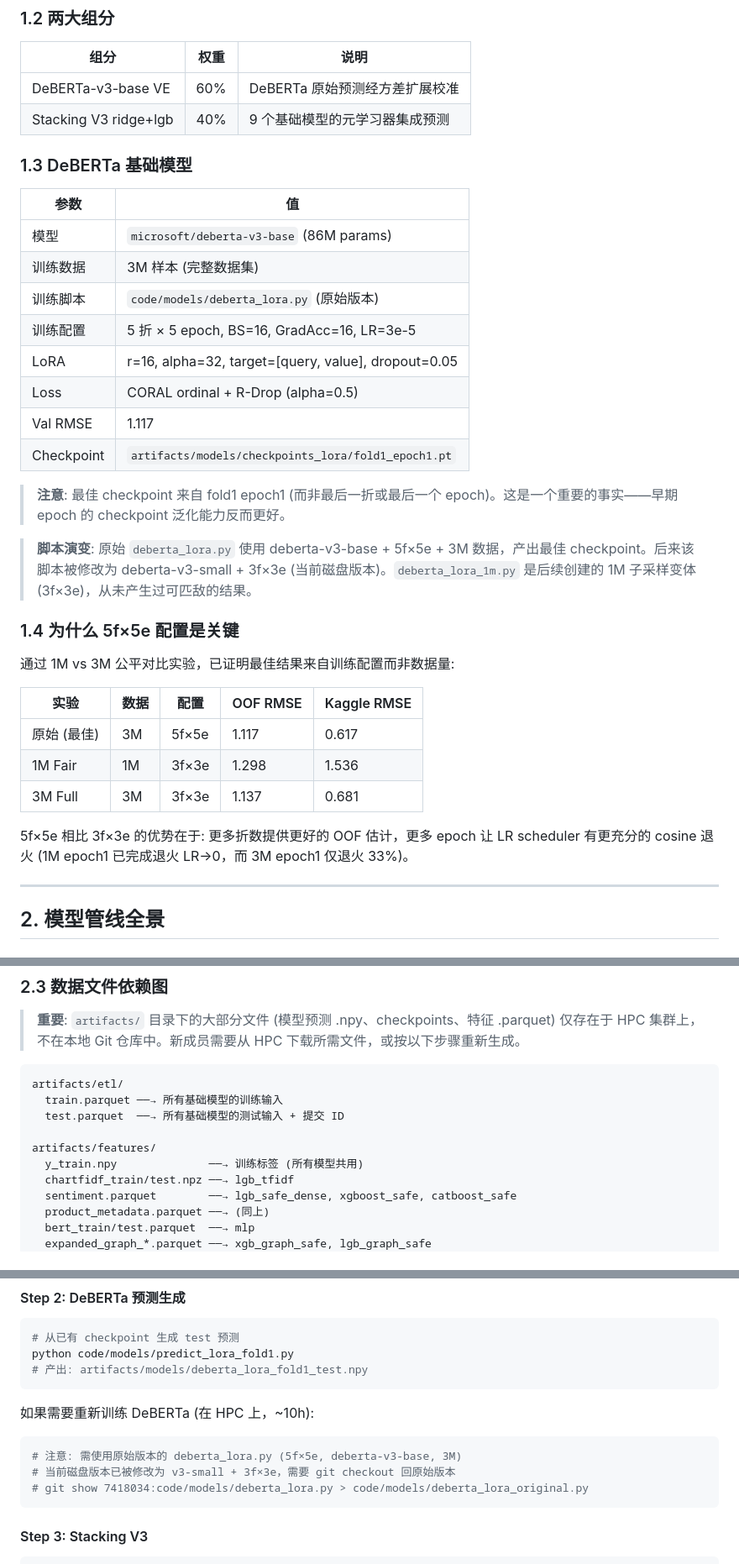
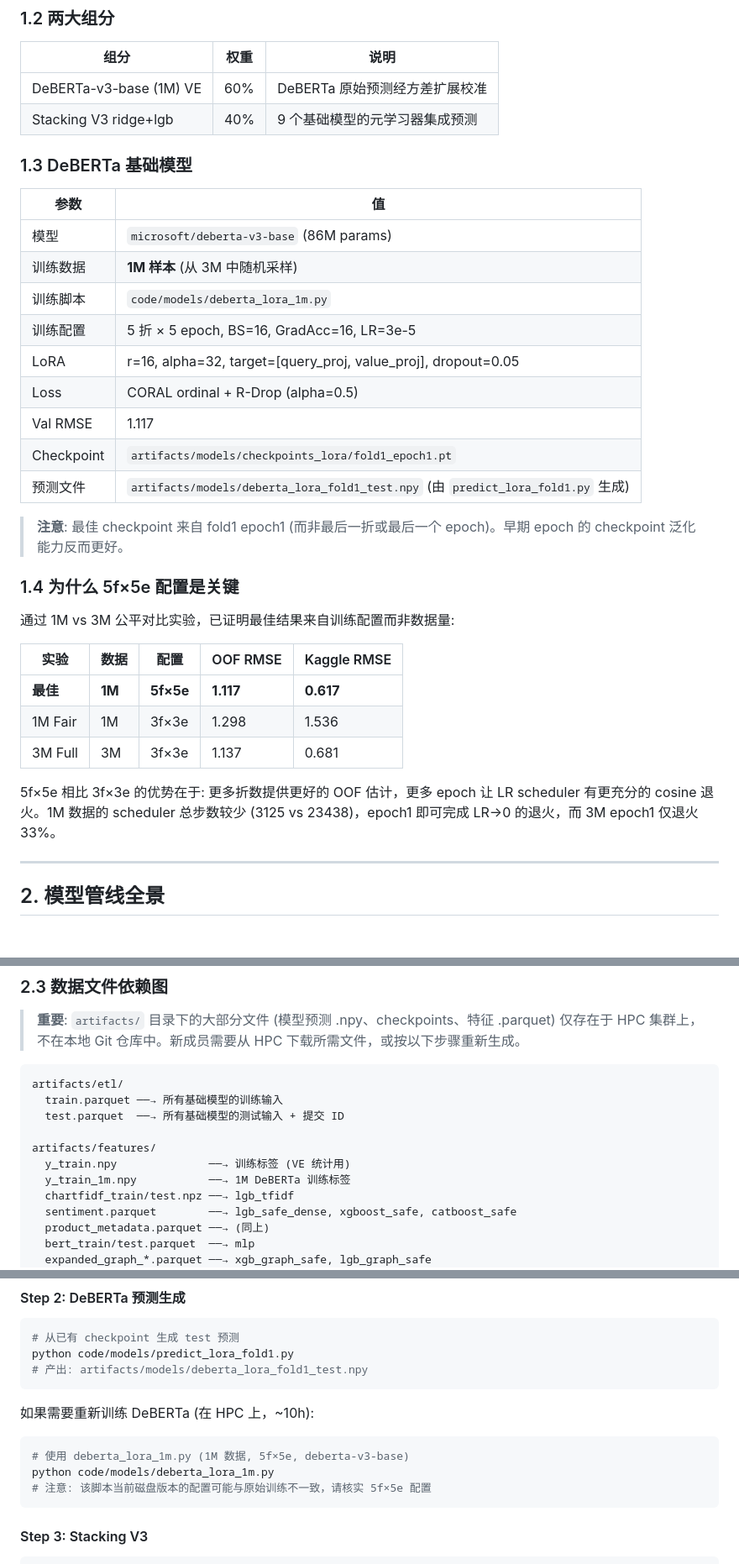
Before and after one commit to celvelzel/distributed-review-rating, a Markdown page: docs/progress/2026-06-21-current-best-model-analysis.md, 3 parts joined by grey strips. Shown at 84% size. Rendered like a GitHub page.

Commit message:
docs: correct best model to DeBERTa-v3-base (1M) per user confirmation
Revert data source from 3M back to 1M as confirmed by project owner.
Update training script to deberta_lora_1m.py, LoRA targets to
[query_proj, value_proj], comparison table, and reproduction steps.

````diff
--- a/docs/progress/2026-06-21-current-best-model-analysis.md
+++ b/docs/progress/2026-06-21-current-best-model-analysis.md
@@ -32,7 +32,7 @@ blend = np.clip(blend, 1.0, 5.0)
 
 | 组分 | 权重 | 说明 |
 |------|------|------|
-| DeBERTa-v3-base VE | 60% | DeBERTa 原始预测经方差扩展校准 |
+| DeBERTa-v3-base (1M) VE | 60% | DeBERTa 原始预测经方差扩展校准 |
 | Stacking V3 ridge+lgb | 40% | 9 个基础模型的元学习器集成预测 |
 
 ### 1.3 DeBERTa 基础模型
@@ -40,17 +40,16 @@ blend = np.clip(blend, 1.0, 5.0)
 | 参数 | 值 |
 |------|-----|
 | 模型 | `microsoft/deberta-v3-base` (86M params) |
-| 训练数据 | 3M 样本 (完整数据集) |
-| 训练脚本 | `code/models/deberta_lora.py` (原始版本) |
+| 训练数据 | **1M 样本** (从 3M 中随机采样) |
+| 训练脚本 | `code/models/deberta_lora_1m.py` |
 | 训练配置 | 5 折 × 5 epoch, BS=16, GradAcc=16, LR=3e-5 |
-| LoRA | r=16, alpha=32, target=[query, value], dropout=0.05 |
+| LoRA | r=16, alpha=32, target=[query_proj, value_proj], dropout=0.05 |
 | Loss | CORAL ordinal + R-Drop (alpha=0.5) |
 | Val RMSE | 1.117 |
 | Checkpoint | `artifacts/models/checkpoints_lora/fold1_epoch1.pt` |
+| 预测文件 | `artifacts/models/deberta_lora_fold1_test.npy` (由 `predict_lora_fold1.py` 生成) |
 
-> **注意**: 最佳 checkpoint 来自 fold1 epoch1 (而非最后一折或最后一个 epoch)。这是一个重要的事实——早期 epoch 的 checkpoint 泛化能力反而更好。
-
-> **脚本演变**: 原始 `deberta_lora.py` 使用 deberta-v3-base + 5f×5e + 3M 数据，产出最佳 checkpoint。后来该脚本被修改为 deberta-v3-small + 3f×3e (当前磁盘版本)。`deberta_lora_1m.py` 是后续创建的 1M 子采样变体 (3f×3e)，从未产生过可匹敌的结果。
+> **注意**: 最佳 checkpoint 来自 fold1 epoch1 (而非最后一折或最后一个 epoch)。早期 epoch 的 checkpoint 泛化能力反而更好。
 
 ### 1.4 为什么 5f×5e 配置是关键
 
@@ -58,11 +57,11 @@ blend = np.clip(blend, 1.0, 5.0)
 
 | 实验 | 数据 | 配置 | OOF RMSE | Kaggle RMSE |
 |------|------|------|----------|-------------|
-| 原始 (最佳) | 3M | 5f×5e | 1.117 | 0.617 |
+| **最佳** | **1M** | **5f×5e** | **1.117** | **0.617** |
 | 1M Fair | 1M | 3f×3e | 1.298 | 1.536 |
 | 3M Full | 3M | 3f×3e | 1.137 | 0.681 |
 
-5f×5e 相比 3f×3e 的优势在于: 更多折数提供更好的 OOF 估计，更多 epoch 让 LR scheduler 有更充分的 cosine 退火 (1M epoch1 已完成退火 LR→0，而 3M epoch1 仅退火 33%)。
+5f×5e 相比 3f×3e 的优势在于: 更多折数提供更好的 OOF 估计，更多 epoch 让 LR scheduler 有更充分的 cosine 退火。1M 数据的 scheduler 总步数较少 (3125 vs 23438)，epoch1 即可完成 LR→0 的退火，而 3M epoch1 仅退火 33%。
 
 ---
 
@@ -109,7 +108,8 @@ artifacts/etl/
   test.parquet  ──→ 所有基础模型的测试输入 + 提交 ID
 
 artifacts/features/
-  y_train.npy              ──→ 训练标签 (所有模型共用)
+  y_train.npy              ──→ 训练标签 (VE 统计用)
+  y_train_1m.npy           ──→ 1M DeBERTa 训练标签
   chartfidf_train/test.npz ──→ lgb_tfidf
   sentiment.parquet        ──→ lgb_safe_dense, xgboost_safe, catboost_safe
   product_metadata.parquet ──→ (同上)
@@ -321,9 +321,9 @@ python code/models/predict_lora_fold1.py
 
 如果需要重新训练 DeBERTa (在 HPC 上，~10h):
 ```bash
-# 注意: 需使用原始版本的 deberta_lora.py (5f×5e, deberta-v3-base, 3M)
-# 当前磁盘版本已被修改为 v3-small + 3f×3e，需要 git checkout 回原始版本
-# git show 7418034:code/models/deberta_lora.py > code/models/deberta_lora_original.py
+# 使用 deberta_lora_1m.py (1M 数据, 5f×5e, deberta-v3-base)
+python code/models/deberta_lora_1m.py
+# 注意: 该脚本当前磁盘版本的配置可能与原始训练不一致，请核实 5f×5e 配置
 ```
 
 #### Step 3: Stacking V3
````
Also changed, not shown: other parts of docs/progress/2026-06-21-current-best-model-analysis.md (+1 -1 lines).
